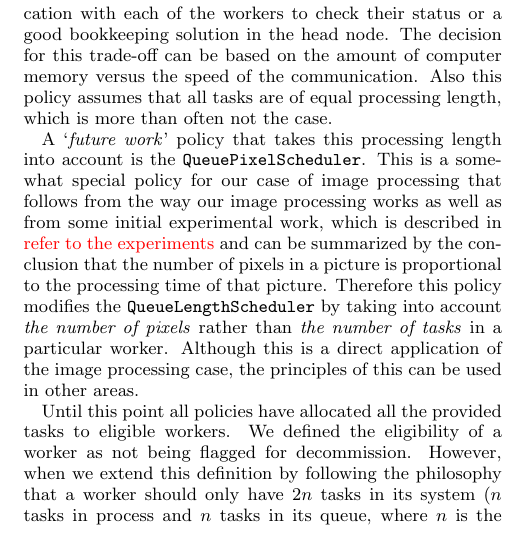
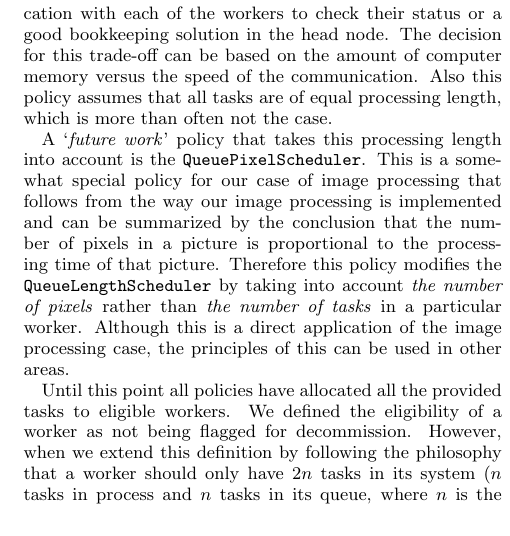
Before and after one commit to rvanheest/IN4392_Cloud_Computing_Labs, a LaTeX document (Report/report.tex): part of one column of page 4 of 5, cut so that both start at the same text. Compiled offline with pdfLaTeX.

Commit message:
Changed Scheduling policy text

```diff
--- a/Report/report.tex
+++ b/Report/report.tex
@@ -156,7 +156,7 @@ A modification of this policy would be to not iterate over the collection of wor
 
 The previous policies might be used when the scheduler for particular reasons is not allowed or able to know the current state of the workers or the contents of the tasks. However, when this restriction is not there, an obvious more sophisticated policy is the \texttt{QueueLengthScheduler}, which makes the allocation decision based on the number of tasks that are already present in that worker. The worker with the least amount of tasks will be the one to execute the task at hand. This however asks either for a lot of communication with each of the workers to check their status or a good bookkeeping solution in the head node. The decision for this trade-off can be based on the amount of computer memory versus the speed of the communication. Also this policy assumes that all tasks are of equal processing length, which is more than often not the case.
 
-A `\textit{future work}' policy that takes this processing length into account is the \texttt{QueuePixelScheduler}. This is a somewhat special policy for our case of image processing that follows from the way our image processing works as well as from some initial experimental work, which is described in \textcolor{red}{refer to the experiments} and can be summarized by the conclusion that the number of pixels in a picture is proportional to the processing time of that picture. Therefore this policy modifies the \texttt{QueueLengthScheduler} by taking into account \textit{the number of pixels} rather than \textit{the number of tasks} in a particular worker. Although this is a direct application of the image processing case, the principles of this can be used in other areas.
+A `\textit{future work}' policy that takes this processing length into account is the \texttt{QueuePixelScheduler}. This is a somewhat special policy for our case of image processing that follows from the way our image processing is implemented and can be summarized by the conclusion that the number of pixels in a picture is proportional to the processing time of that picture. Therefore this policy modifies the \texttt{QueueLengthScheduler} by taking into account \textit{the number of pixels} rather than \textit{the number of tasks} in a particular worker. Although this is a direct application of the image processing case, the principles of this can be used in other areas.
 
 Until this point all policies have allocated all the provided tasks to eligible workers. We defined the eligibility of a worker as not being flagged for decommission. However, when we extend this definition by following the philosophy that a worker should only have $2n$ tasks in its system ($n$ tasks in process and $n$ tasks in its queue, where $n$ is the number of processors in that worker node), we end up with a smaller set of workers that are available to receive new tasks. This means that the tasks stay in the head node as long as possible, rather than waiting in a queue in the worker node, which has the advantage that the worker can focus more of its time on processing the tasks rather then being busy with receiving tasks in its queue. Therefore the internal memory of the worker nodes can be used more for the execution of the tasks rather than storing dozens of next jobs. Besides that, using this type of policies makes the system easier to recover from a failing worker, since there are only two tasks in that worker that need to be rescheduled. We applied this paradigm to the \texttt{QueueLengthScheduler} and used this in the experiments presented in \cref{sec:experiments}. In `\textit{future work}' the \texttt{QueuePixelScheduler} will also be adapted to this paradigm.
 
```
